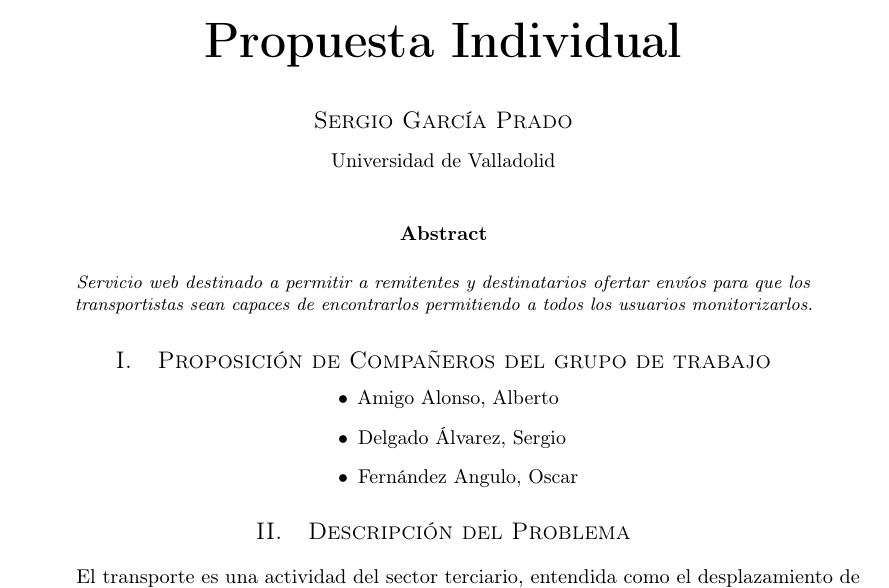
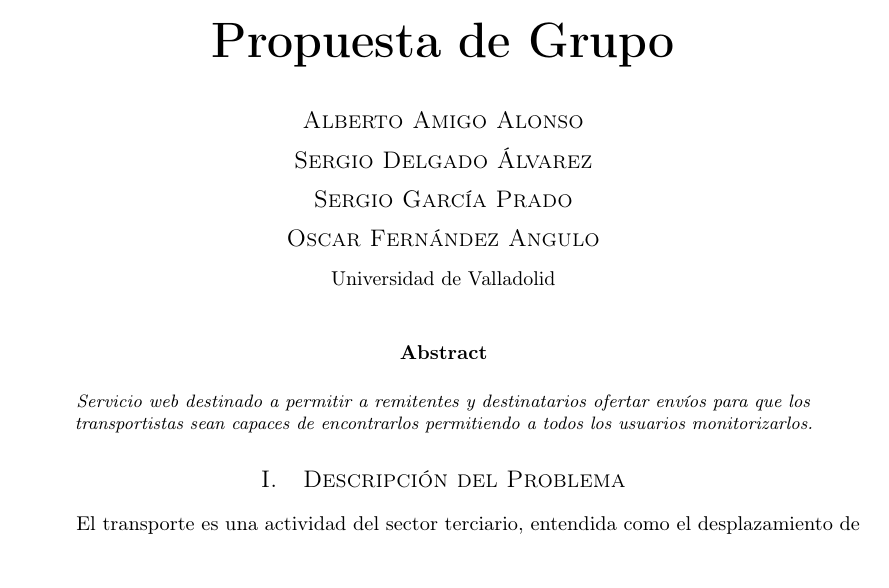
Before and after one commit to MangostasUVaTeam/JumpVa-report-and-slides, a LaTeX paper (article.tex): part of page 1 of 6, cut at the place of the change. Compiled offline with pdfLaTeX.

Commit message:
Borrada sección para elegir a los compañeros de grupos y añadidos como autores

```diff
--- a/article.tex
+++ b/article.tex
@@ -32,18 +32,21 @@
 \pagestyle{fancy} % All pages have headers and footers
 \fancyhead{} % Blank out the default header
 \fancyfoot{} % Blank out the default footer
-\fancyhead[C]{Sergio García Prado $\bullet$ Febrero 2016 $\bullet$ Propuesta Individual} % Custom header text
+\fancyhead[C]{ Marzo 2016 $\bullet$ Propuesta de Grupo} % Custom header text
 \fancyfoot[RO,LE]{\thepage} % Custom footer text
 
 %----------------------------------------------------------------------------------------
 %	TITLE SECTION
 %----------------------------------------------------------------------------------------
 
-\title{\vspace{-15mm}\fontsize{24pt}{10pt}\selectfont\textbf{Propuesta Individual}} % Article title
+\title{\vspace{-15mm}\fontsize{24pt}{10pt}\selectfont\textbf{Propuesta de Grupo}} % Article title
 
 \author{
 \large
+\textsc{Alberto Amigo Alonso}\\[2mm] % Your name
+\textsc{Sergio Delgado Álvarez}\\[2mm] % Your name
 \textsc{Sergio García Prado}\\[2mm] % Your name
+\textsc{Oscar Fernández Angulo}\\[2mm] % Your name
 \normalsize Universidad de Valladolid \\ % Your institution
 \vspace{-5mm}
 }
@@ -68,18 +71,6 @@
 %----------------------------------------------------------------------------------------
 %	TEXT
 %----------------------------------------------------------------------------------------
-
-		\section{Proposición de Compañeros del grupo de trabajo}
-
-			\begin{center}
-				\begin{varwidth}{\textwidth}
-					\begin{itemize}
-						\item Amigo Alonso, Alberto
-						\item Delgado Álvarez, Sergio
-						\item Fernández Angulo, Oscar
-					\end{itemize}
-				\end{varwidth}
-			\end{center}
 
 		\section{Descripción del Problema}
 
```
Also changed, not shown: article.pdf.
